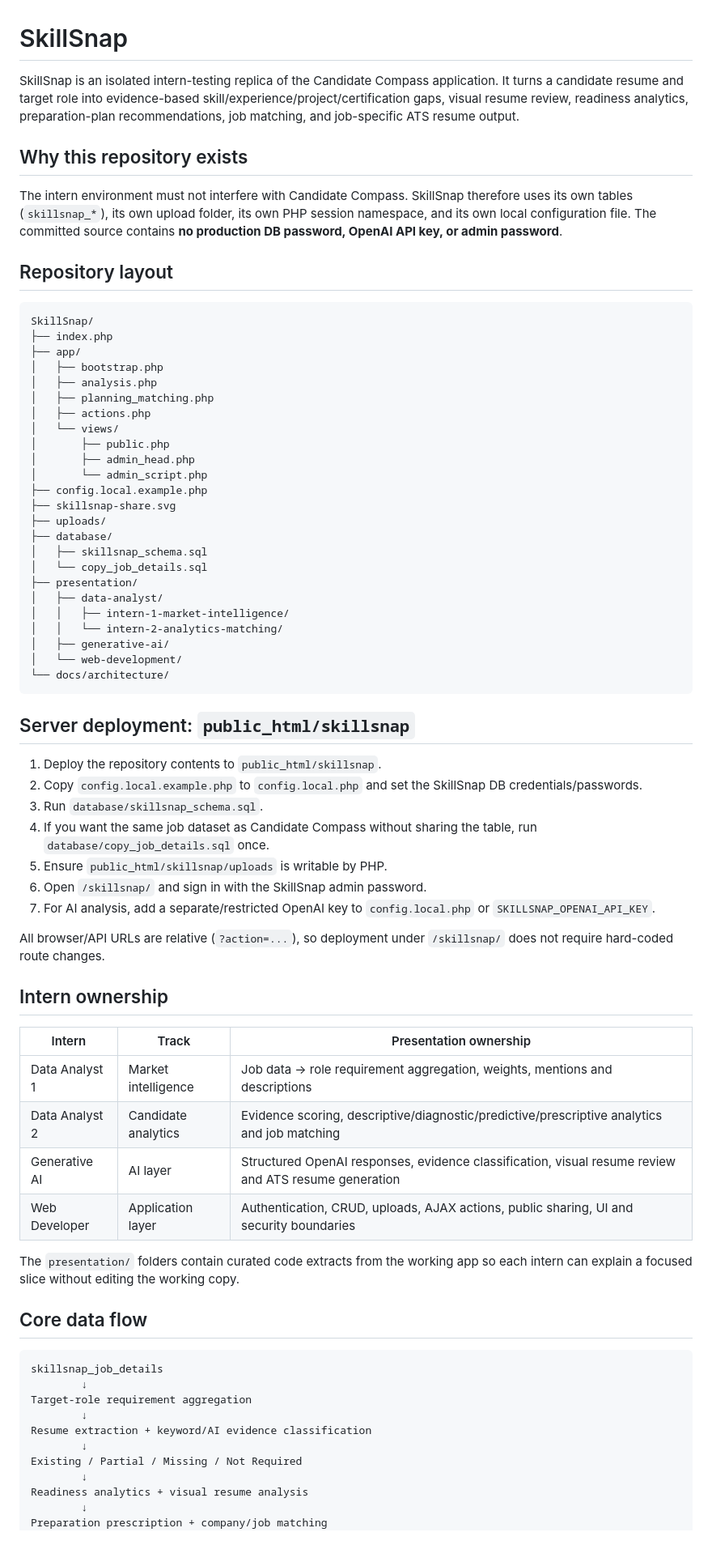
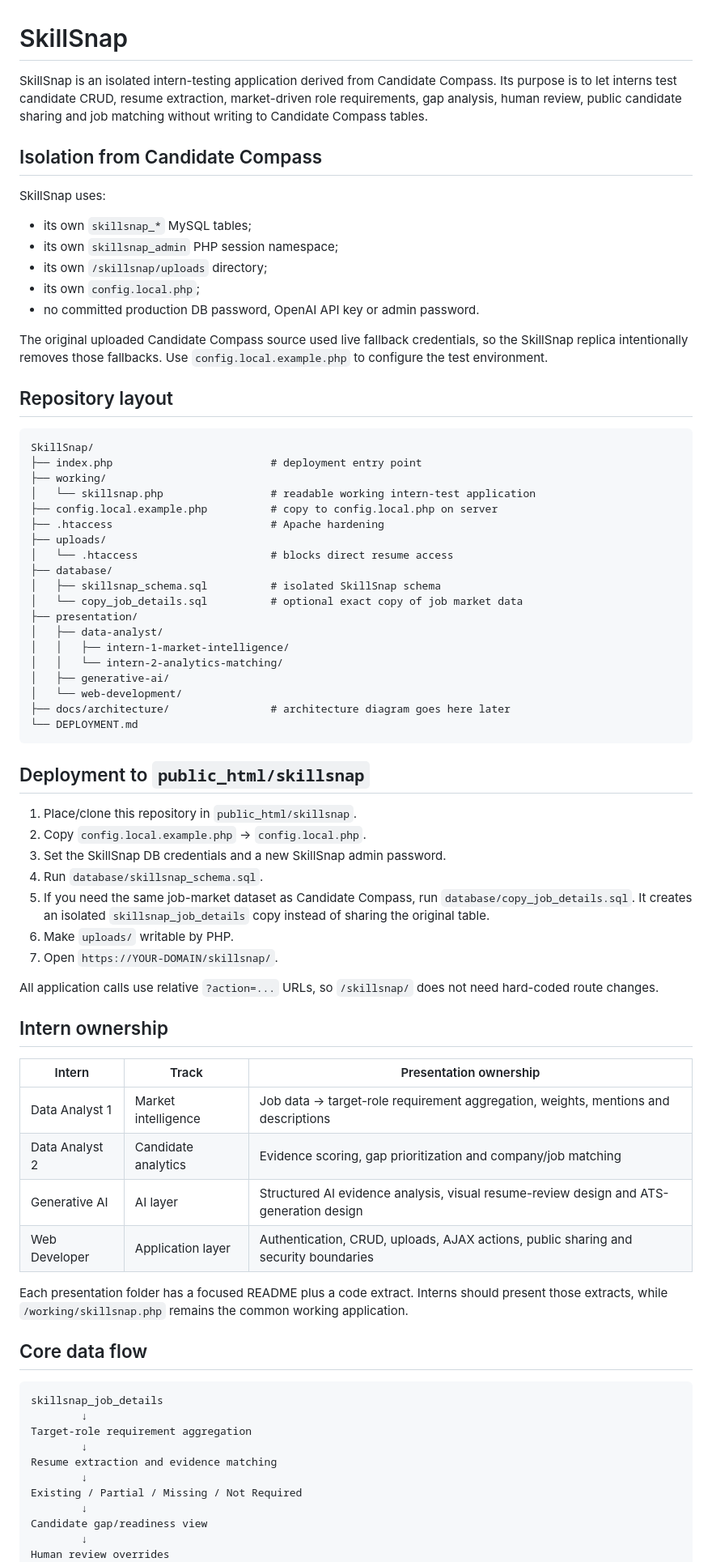
Before and after one commit to Hackveda/SkillSnap, a Markdown page: README.md, the part around one of its changes. Shown at 81% size. Rendered like a GitHub page; blank space fills up the shorter version.

Commit message:
Align README with working and presentation code structure

````diff
--- a/README.md
+++ b/README.md
@@ -1,62 +1,65 @@
 # SkillSnap
 
-SkillSnap is an isolated intern-testing replica of the Candidate Compass application. It turns a candidate resume and target role into evidence-based skill/experience/project/certification gaps, visual resume review, readiness analytics, preparation-plan recommendations, job matching, and job-specific ATS resume output.
+SkillSnap is an isolated intern-testing application derived from Candidate Compass. Its purpose is to let interns test candidate CRUD, resume extraction, market-driven role requirements, gap analysis, human review, public candidate sharing and job matching without writing to Candidate Compass tables.
 
-## Why this repository exists
+## Isolation from Candidate Compass
 
-The intern environment must not interfere with Candidate Compass. SkillSnap therefore uses its own tables (`skillsnap_*`), its own upload folder, its own PHP session namespace, and its own local configuration file. The committed source contains **no production DB password, OpenAI API key, or admin password**.
+SkillSnap uses:
+
+- its own `skillsnap_*` MySQL tables;
+- its own `skillsnap_admin` PHP session namespace;
+- its own `/skillsnap/uploads` directory;
+- its own `config.local.php`;
+- no committed production DB password, OpenAI API key or admin password.
+
+The original uploaded Candidate Compass source used live fallback credentials, so the SkillSnap replica intentionally removes those fallbacks. Use `config.local.example.php` to configure the test environment.
 
 ## Repository layout
 
 ```text
 SkillSnap/
-├── index.php
-├── app/
-│   ├── bootstrap.php
-│   ├── analysis.php
-│   ├── planning_matching.php
-│   ├── actions.php
-│   └── views/
-│       ├── public.php
-│       ├── admin_head.php
-│       └── admin_script.php
-├── config.local.example.php
-├── skillsnap-share.svg
+├── index.php                         # deployment entry point
+├── working/
+│   └── skillsnap.php                 # readable working intern-test application
+├── config.local.example.php          # copy to config.local.php on server
+├── .htaccess                         # Apache hardening
 ├── uploads/
+│   └── .htaccess                     # blocks direct resume access
 ├── database/
-│   ├── skillsnap_schema.sql
-│   └── copy_job_details.sql
+│   ├── skillsnap_schema.sql          # isolated SkillSnap schema
+│   └── copy_job_details.sql          # optional exact copy of job market data
 ├── presentation/
 │   ├── data-analyst/
 │   │   ├── intern-1-market-intelligence/
 │   │   └── intern-2-analytics-matching/
 │   ├── generative-ai/
 │   └── web-development/
-└── docs/architecture/
+├── docs/architecture/                # architecture diagram goes here later
+└── DEPLOYMENT.md
 ```
 
-## Server deployment: `public_html/skillsnap`
+## Deployment to `public_html/skillsnap`
 
-1. Deploy the repository contents to `public_html/skillsnap`.
-2. Copy `config.local.example.php` to `config.local.php` and set the SkillSnap DB credentials/passwords.
-3. Run `database/skillsnap_schema.sql`.
-4. If you want the same job dataset as Candidate Compass without sharing the table, run `database/copy_job_details.sql` once.
-5. Ensure `public_html/skillsnap/uploads` is writable by PHP.
-6. Open `/skillsnap/` and sign in with the SkillSnap admin password.
-7. For AI analysis, add a separate/restricted OpenAI key to `config.local.php` or `SKILLSNAP_OPENAI_API_KEY`.
+1. Place/clone this repository in `public_html/skillsnap`.
+2. Copy `config.local.example.php` → `config.local.php`.
+3. Set the SkillSnap DB credentials and a new SkillSnap admin password.
+4. Run `database/skillsnap_schema.sql`.
+5. If you need the same job-market dataset as Candidate Compass, run `database/copy_job_details.sql`. It creates an isolated `skillsnap_job_details` copy instead of sharing the original table.
+6. Make `uploads/` writable by PHP.
+7. Open `https://YOUR-DOMAIN/skillsnap/`.
 
-All browser/API URLs are relative (`?action=...`), so deployment under `/skillsnap/` does not require hard-coded route changes.
+All application calls use relative `?action=...` URLs, so `/skillsnap/` does not need hard-coded route changes.
 
 ## Intern ownership
 
 | Intern | Track | Presentation ownership |
 |---|---|---|
-| Data Analyst 1 | Market intelligence | Job data → role requirement aggregation, weights, mentions and descriptions |
-| Data Analyst 2 | Candidate analytics | Evidence scoring, descriptive/diagnostic/predictive/prescriptive analytics and job matching |
-| Generative AI | AI layer | Structured OpenAI responses, evidence classification, visual resume review and ATS resume generation |
-| Web Developer | Application layer | Authentication, CRUD, uploads, AJAX actions, public sharing, UI and security boundaries |
+| Data Analyst 1 | Market intelligence | Job data → target-role requirement aggregation, weights, mentions and descriptions |
+| Data Analyst 2 | Candidate analytics | Evidence scoring, gap prioritization and company/job matching |
+| Generative AI | AI layer | Structured AI evidence analysis, visual resume-review design and ATS-generation design |
+| Web Developer | Application layer | Authentication, CRUD, uploads, AJAX actions, public sharing and security boundaries |
 
-The `presentation/` folders contain curated code extracts from the working app so each intern can explain a focused slice without editing the working copy.
+Each presentation folder has a focused README plus a code extract. Interns should present those extracts, while `/working/skillsnap.php` remains the common working application.
 
 ## Core data flow
 
@@ -65,11 +68,11 @@ skillsnap_job_details
         ↓
 Target-role requirement aggregation
         ↓
-Resume extraction + keyword/AI evidence classification
+Resume extraction and evidence matching
         ↓
 Existing / Partial / Missing / Not Required
         ↓
-Readiness analytics + visual resume analysis
+Candidate gap/readiness view
         ↓
-Preparation prescription + company/job matching
+Human review overrides
         ↓
````
Also changed, not shown: other parts of README.md (+4 -4 lines).
